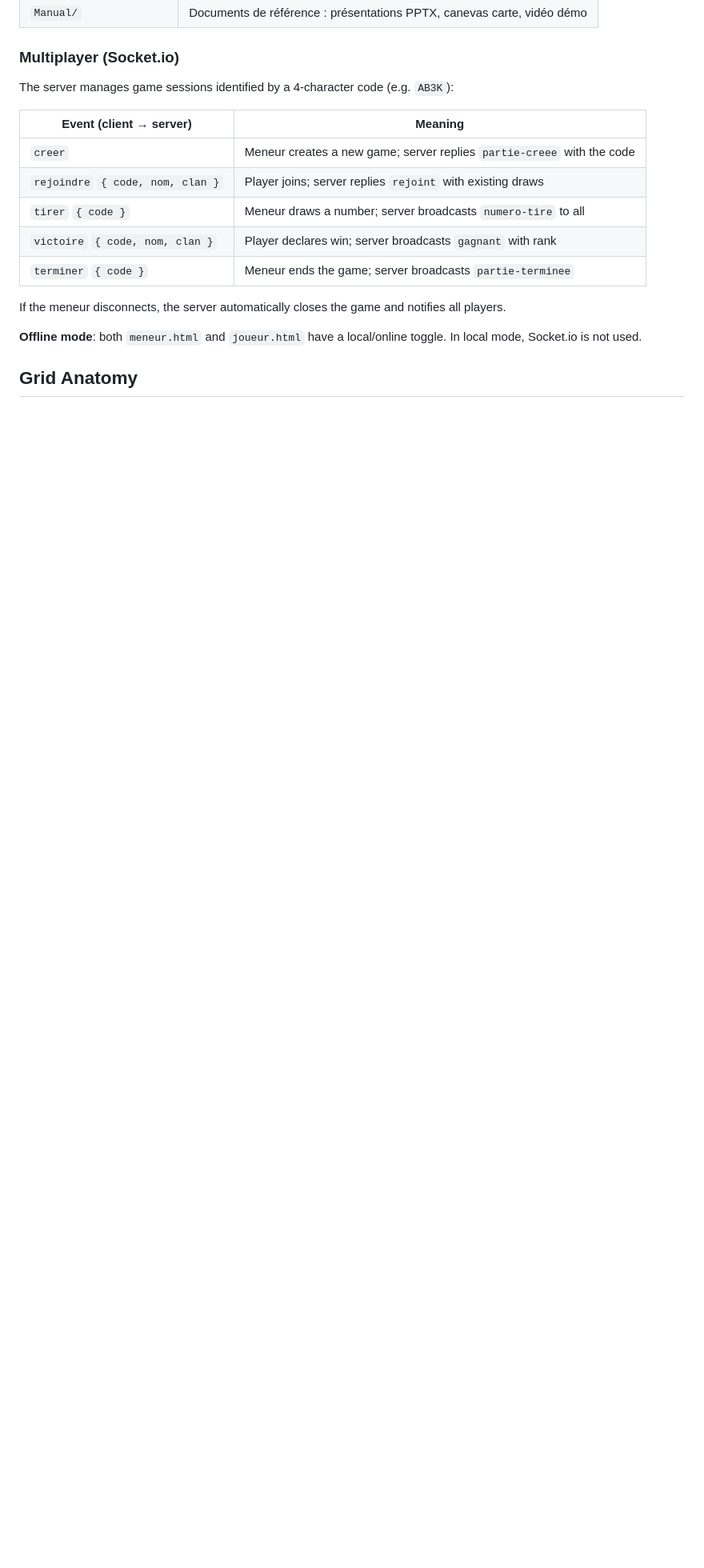
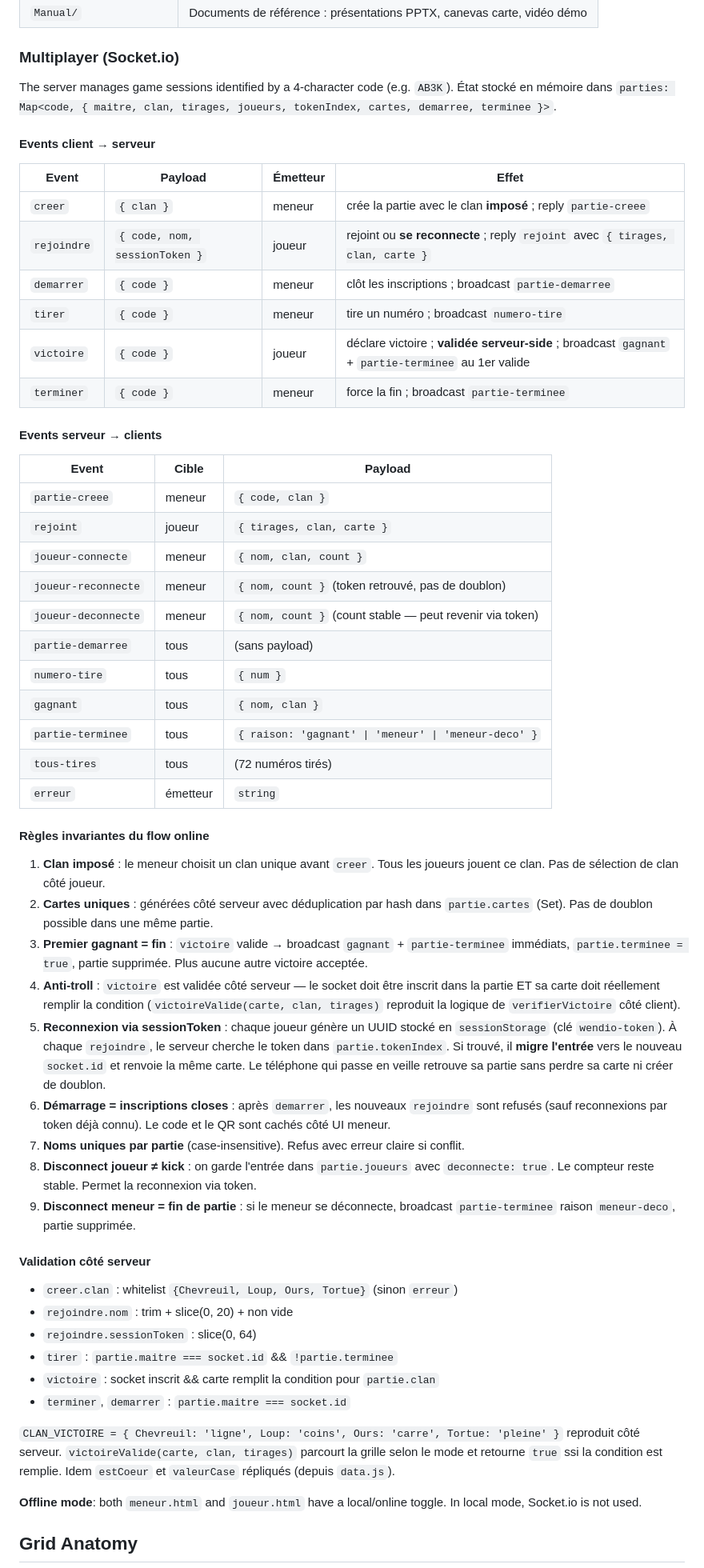
Before and after one commit to jeffze/wendio, a Markdown page: CLAUDE.md, the part around one of its changes. Shown at 80% size. Drawn GitHub-style; blank space fills up the shorter version.

```diff
--- a/CLAUDE.md
+++ b/CLAUDE.md
@@ -54,17 +54,58 @@ Then open `http://localhost:3000` (redirects to `lobby.html`).
 
 ### Multiplayer (Socket.io)
 
-The server manages game sessions identified by a 4-character code (e.g. `AB3K`):
+The server manages game sessions identified by a 4-character code (e.g. `AB3K`).
+État stocké en mémoire dans `parties: Map<code, { maitre, clan, tirages, joueurs, tokenIndex, cartes, demarree, terminee }>`.
 
-| Event (client → server) | Meaning |
-|--------------------------|---------|
-| `creer` | Meneur creates a new game; server replies `partie-creee` with the code |
-| `rejoindre` `{ code, nom, clan }` | Player joins; server replies `rejoint` with existing draws |
-| `tirer` `{ code }` | Meneur draws a number; server broadcasts `numero-tire` to all |
-| `victoire` `{ code, nom, clan }` | Player declares win; server broadcasts `gagnant` with rank |
-| `terminer` `{ code }` | Meneur ends the game; server broadcasts `partie-terminee` |
+#### Events client → serveur
 
-If the meneur disconnects, the server automatically closes the game and notifies all players.
+| Event | Payload | Émetteur | Effet |
+|-------|---------|----------|-------|
+| `creer` | `{ clan }` | meneur | crée la partie avec le clan **imposé** ; reply `partie-creee` |
+| `rejoindre` | `{ code, nom, sessionToken }` | joueur | rejoint ou **se reconnecte** ; reply `rejoint` avec `{ tirages, clan, carte }` |
+| `demarrer` | `{ code }` | meneur | clôt les inscriptions ; broadcast `partie-demarree` |
+| `tirer` | `{ code }` | meneur | tire un numéro ; broadcast `numero-tire` |
+| `victoire` | `{ code }` | joueur | déclare victoire ; **validée serveur-side** ; broadcast `gagnant` + `partie-terminee` au 1er valide |
+| `terminer` | `{ code }` | meneur | force la fin ; broadcast `partie-terminee` |
+
+#### Events serveur → clients
+
+| Event | Cible | Payload |
+|-------|-------|---------|
+| `partie-creee` | meneur | `{ code, clan }` |
+| `rejoint` | joueur | `{ tirages, clan, carte }` |
+| `joueur-connecte` | meneur | `{ nom, clan, count }` |
+| `joueur-reconnecte` | meneur | `{ nom, count }` (token retrouvé, pas de doublon) |
+| `joueur-deconnecte` | meneur | `{ nom, count }` (count stable — peut revenir via token) |
+| `partie-demarree` | tous | (sans payload) |
+| `numero-tire` | tous | `{ num }` |
+| `gagnant` | tous | `{ nom, clan }` |
+| `partie-terminee` | tous | `{ raison: 'gagnant' \| 'meneur' \| 'meneur-deco' }` |
+| `tous-tires` | tous | (72 numéros tirés) |
+| `erreur` | émetteur | `string` |
+
+#### Règles invariantes du flow online
+
+1. **Clan imposé** : le meneur choisit un clan unique avant `creer`. Tous les joueurs jouent ce clan. Pas de sélection de clan côté joueur.
+2. **Cartes uniques** : générées côté serveur avec déduplication par hash dans `partie.cartes` (Set). Pas de doublon possible dans une même partie.
+3. **Premier gagnant = fin** : `victoire` valide → broadcast `gagnant` + `partie-terminee` immédiats, `partie.terminee = true`, partie supprimée. Plus aucune autre victoire acceptée.
+4. **Anti-troll** : `victoire` est validée côté serveur — le socket doit être inscrit dans la partie ET sa carte doit réellement remplir la condition (`victoireValide(carte, clan, tirages)` reproduit la logique de `verifierVictoire` côté client).
+5. **Reconnexion via sessionToken** : chaque joueur génère un UUID stocké en `sessionStorage` (clé `wendio-token`). À chaque `rejoindre`, le serveur cherche le token dans `partie.tokenIndex`. Si trouvé, il **migre l'entrée** vers le nouveau `socket.id` et renvoie la même carte. Le téléphone qui passe en veille retrouve sa partie sans perdre sa carte ni créer de doublon.
+6. **Démarrage = inscriptions closes** : après `demarrer`, les nouveaux `rejoindre` sont refusés (sauf reconnexions par token déjà connu). Le code et le QR sont cachés côté UI meneur.
+7. **Noms uniques par partie** (case-insensitive). Refus avec erreur claire si conflit.
+8. **Disconnect joueur ≠ kick** : on garde l'entrée dans `partie.joueurs` avec `deconnecte: true`. Le compteur reste stable. Permet la reconnexion via token.
+9. **Disconnect meneur = fin de partie** : si le meneur se déconnecte, broadcast `partie-terminee` raison `meneur-deco`, partie supprimée.
+
+#### Validation côté serveur
+
+- `creer.clan` : whitelist `{Chevreuil, Loup, Ours, Tortue}` (sinon `erreur`)
+- `rejoindre.nom` : trim + slice(0, 20) + non vide
+- `rejoindre.sessionToken` : slice(0, 64)
+- `tirer` : `partie.maitre === socket.id` && `!partie.terminee`
+- `victoire` : socket inscrit && carte remplit la condition pour `partie.clan`
+- `terminer`, `demarrer` : `partie.maitre === socket.id`
+
+`CLAN_VICTOIRE = { Chevreuil: 'ligne', Loup: 'coins', Ours: 'carre', Tortue: 'pleine' }` reproduit côté serveur. `victoireValide(carte, clan, tirages)` parcourt la grille selon le mode et retourne `true` ssi la condition est remplie. Idem `estCoeur` et `valeurCase` répliqués (depuis `data.js`).
 
 **Offline mode**: both `meneur.html` and `joueur.html` have a local/online toggle. In local mode, Socket.io is not used.
 
```
Also changed, not shown: other parts of CLAUDE.md (+29 -10 lines).
